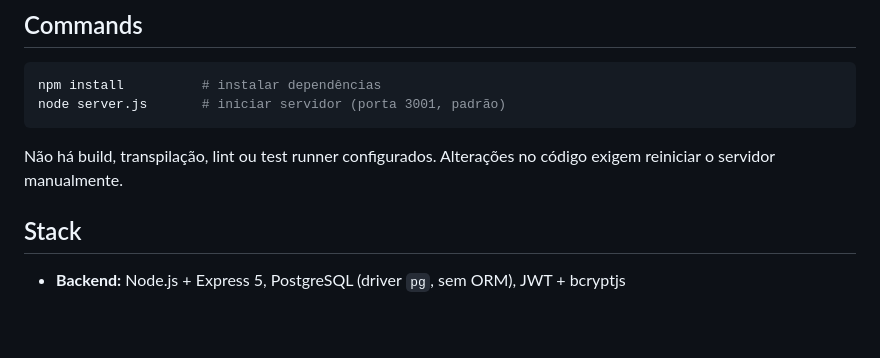
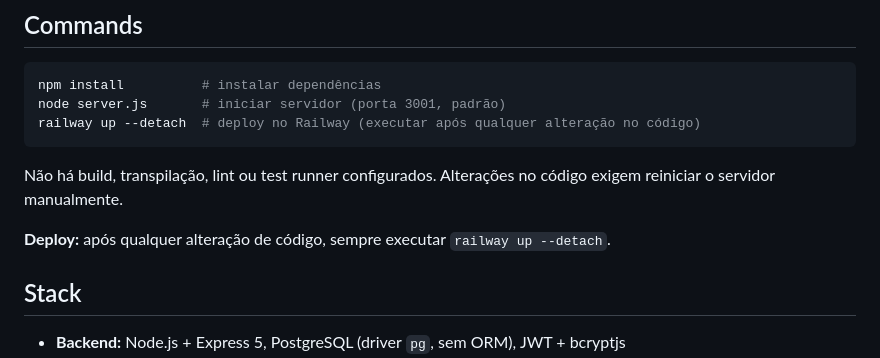
Before and after one commit to hoffdados/jrlira.tech, a Markdown page: CLAUDE.md, the part around the change. GitHub-like rendering; blank space fills up the shorter version.

Commit message:
docs: instrução de deploy via railway up --detach
Co-Authored-By: Claude Sonnet 4.6 <noreply@anthropic.com>

````diff
--- a/CLAUDE.md
+++ b/CLAUDE.md
@@ -7,9 +7,12 @@ This file provides guidance to Claude Code (claude.ai/code) when working with co
 ```bash
 npm install          # instalar dependências
 node server.js       # iniciar servidor (porta 3001, padrão)
+railway up --detach  # deploy no Railway (executar após qualquer alteração no código)
 ```
 
 Não há build, transpilação, lint ou test runner configurados. Alterações no código exigem reiniciar o servidor manualmente.
+
+**Deploy:** após qualquer alteração de código, sempre executar `railway up --detach`.
 
 ## Stack
 
````
